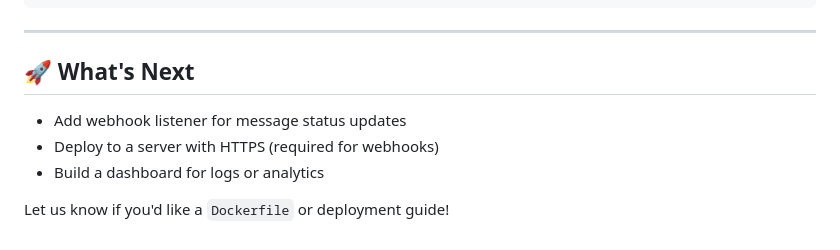
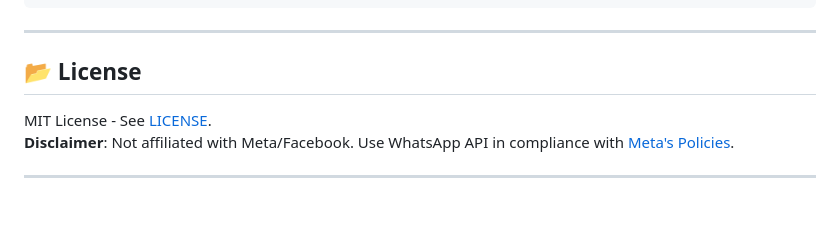
Before and after one commit to Kgotso-Koete/whatsapp-api-flight-message-demo, a Markdown page: README.md, the part around the change. GitHub-like rendering; blank space fills up the shorter version.

```diff
--- a/README.md
+++ b/README.md
@@ -171,10 +171,9 @@ Special thanks to **Dmitry Vinnik** and **Meta Platforms Inc.** for their WhatsA
 
 ---
 
-## 🚀 What's Next
+## 📂 License
 
-- Add webhook listener for message status updates
-- Deploy to a server with HTTPS (required for webhooks)
-- Build a dashboard for logs or analytics
+MIT License - See [LICENSE](LICENSE).
+**Disclaimer**: Not affiliated with Meta/Facebook. Use WhatsApp API in compliance with [Meta's Policies](https://developers.facebook.com/docs/whatsapp/policy-overview).
 
-Let us know if you'd like a `Dockerfile` or deployment guide!
+---
```
